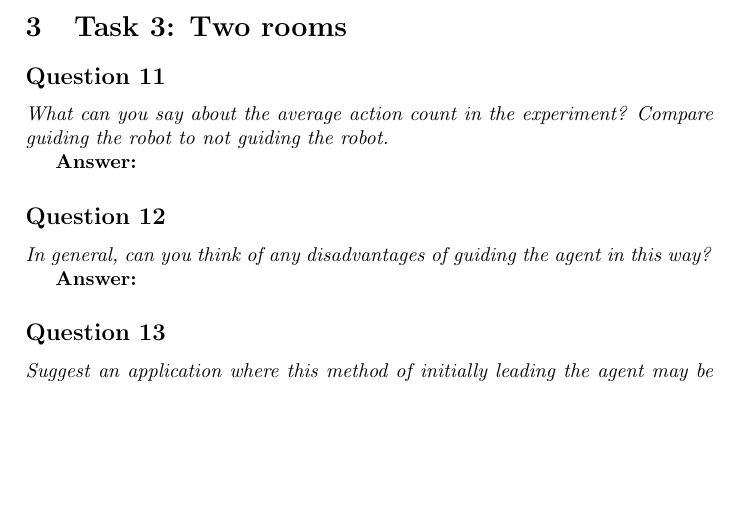
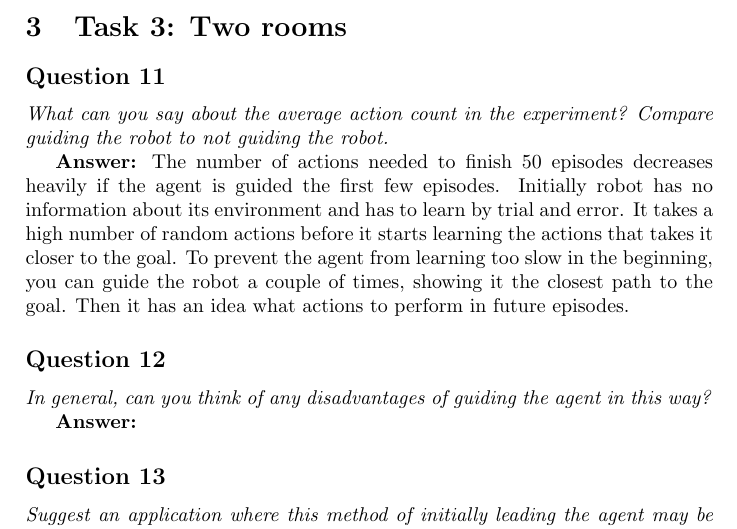
Before and after one commit to Sekvens/MachineLearning, a LaTeX problem sheet (Assignment2/Report/report.tex): part of page 3 of 3, cut so that both start at the same text, the shorter picture padded with empty space. Compiled offline with pdfLaTeX.

Commit message:
question 11

```diff
--- a/Assignment2/Report/report.tex
+++ b/Assignment2/Report/report.tex
@@ -108,12 +108,14 @@ lengths as the corresponding arrows in the Q-learning window? Motivate your answ
 \emph{What can you say about the average action count in the experiment? Compare guiding the robot to not guiding the robot.}
 
 \textbf{Answer:}
+The number of actions needed to finish 50 episodes decreases heavily if the agent is guided the first few episodes. Initially robot has no information about its environment and has to learn by trial and error. It takes a high number of random actions before it starts learning the actions that takes it closer to the goal. To prevent the agent from learning too slow in the beginning, you can guide the robot a couple of times, showing it the closest path to the goal. Then it has an idea what actions to perform in future episodes.
 
 \subsection*{Question 12}
 \emph{In general, can you think of any disadvantages of guiding the
 agent in this way?}
 
 \textbf{Answer:}
+
 
 \subsection*{Question 13}
 \emph{Suggest an application where this method of initially leading the
```
